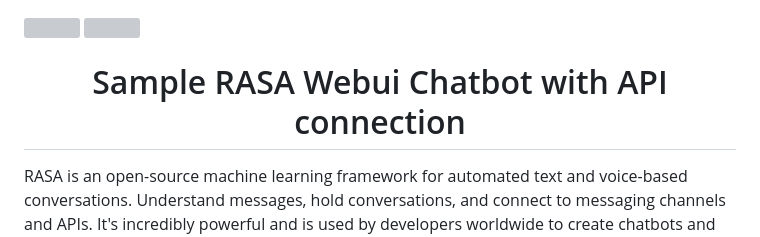
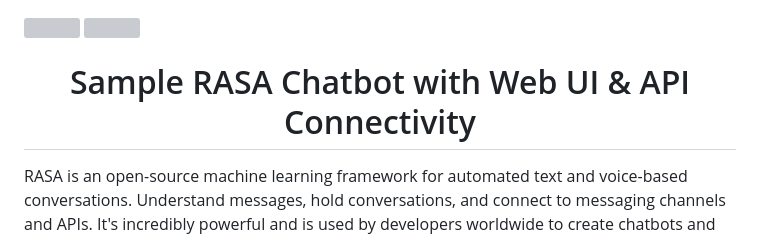
Before and after one commit to SajixInc/Rasabot, a Markdown page: README.md, the part around the change. Rendered like a GitHub page; grey boxes are pictures that could not be loaded.

```diff
--- a/README.md
+++ b/README.md
@@ -2,7 +2,7 @@
 
 <img src="https://vivifyassets.s3.ap-south-1.amazonaws.com/lifeeazy-logo1.png" align="right" width="250"/> <img src="https://user-images.githubusercontent.com/92524410/217502426-8454bf20-7da8-4536-a049-a6bb7e96b09a.png" width="180"/>
 
-<h1 font-size="50px" align="center">Sample RASA Webui Chatbot with API connection </h1>
+<h1 font-size="50px" align="center">Sample RASA Chatbot with Web UI & API Connectivity</h1>
 
 RASA is an open-source machine learning framework for automated text and voice-based conversations. Understand messages, hold conversations, and connect to messaging channels and APIs.
 It's incredibly powerful and is used by developers worldwide to create chatbots and contextual assistants. Before we get into Installation, let's look into some simple concepts that we should know while creating a chatbot.
```
